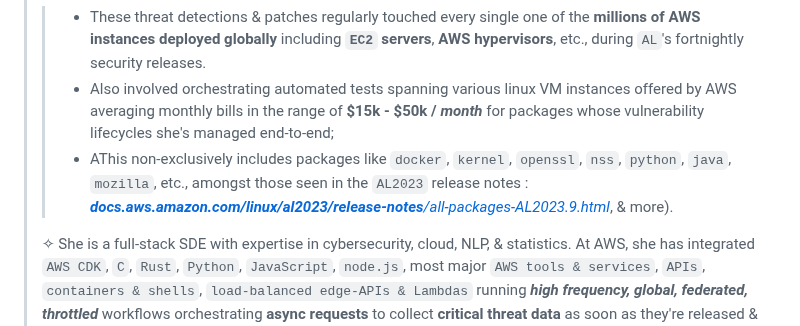
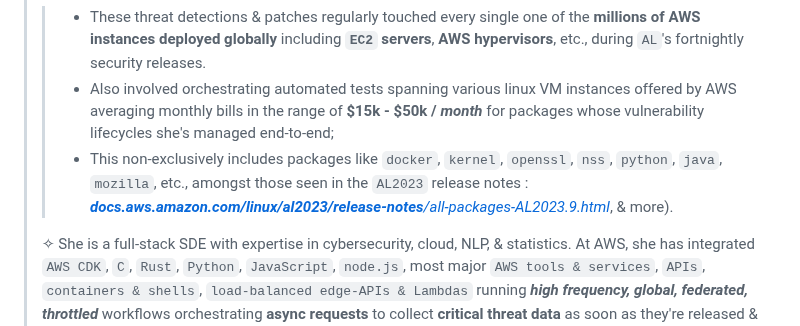
Before and after one commit to keerthanap8898/keerthanap8898, a Markdown page: README.md, the part around the change. GitHub-like rendering.

Commit message:
Fix formatting and wording in README.md

```diff
--- a/README.md
+++ b/README.md
@@ -9,7 +9,7 @@
 > ✧ Keerthana has developed deep expertise in **threat modeling & remediation**, i.e, detecting new bugs & patching them; across more than **1,500 CVEs** for multiple Amazon Linux (`AL`) distributions.
 > > - These threat detections & patches regularly touched every single one of the **millions of AWS instances deployed globally** including **`EC2` servers**, **AWS hypervisors**, etc., during `AL`'s fortnightly security releases.
 > > - Also involved orchestrating automated tests spanning various linux VM instances offered by AWS averaging monthly bills in the range of **$15k - $50k** **/ *month*** for packages whose vulnerability lifecycles she's managed end-to-end;
-> > - AThis non-exclusively includes packages like `docker`, `kernel`, `openssl`, `nss`, `python`, `java`, `mozilla`, etc., amongst those seen in the `AL2023` release notes : [***docs.aws.amazon.com/linux/al2023/release-notes**/all-packages-AL2023.9.html*](https://docs.aws.amazon.com/linux/al2023/release-notes/all-packages-AL2023.9.html), & more).
+> > - This non-exclusively includes packages like `docker`, `kernel`, `openssl`, `nss`, `python`, `java`, `mozilla`, etc., amongst those seen in the `AL2023` release notes : [***docs.aws.amazon.com/linux/al2023/release-notes**/all-packages-AL2023.9.html*](https://docs.aws.amazon.com/linux/al2023/release-notes/all-packages-AL2023.9.html), & more).
 >
 > ✧ She is a full-stack SDE with expertise in cybersecurity, cloud, NLP, & statistics. At AWS, she has integrated `AWS CDK`, `C`, `Rust`, `Python`, `JavaScript`, `node.js`, most major `AWS tools & services`, `APIs`, `containers & shells`, `load-balanced edge-APIs & Lambdas` running ***high frequency, global, federated, throttled*** workflows orchestrating **async requests** to collect **critical threat data** as soon as they're released & accurately evaluating them without delays to streamline & reliably execute engineering workflows & builds **predictive automation tools for `CVE` evaluation**, designs **scalable cloud infrastructure**, & supports **threat detection for Amazon Linux**.
 >
```
